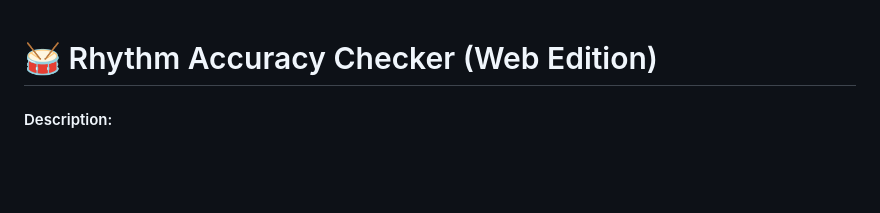
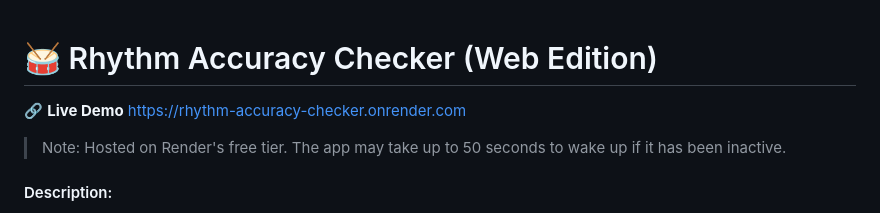
Before and after one commit to jiei-h/rhythm-accuracy-checker, a Markdown page: README.md, the part around the change. GitHub-like rendering; blank space fills up the shorter version.

Commit message:
Add live demo link to README

```diff
--- a/README.md
+++ b/README.md
@@ -1,4 +1,7 @@
 # 🥁 Rhythm Accuracy Checker (Web Edition)
+
+🔗 **Live Demo** [https://rhythm-accuracy-checker.onrender.com](https://rhythm-accuracy-checker.onrender.com)
+> Note: Hosted on Render's free tier. The app may take up to 50 seconds to wake up if it has been inactive.
 
 #### Description:
 Rhythm Accuracy Checker is a modern web application designed for musicians and drum educators. It analyzes audio recordings of drum performances and quantifies timing accuracy by comparing hit onsets against a mathematically perfect tempo grid.
```
